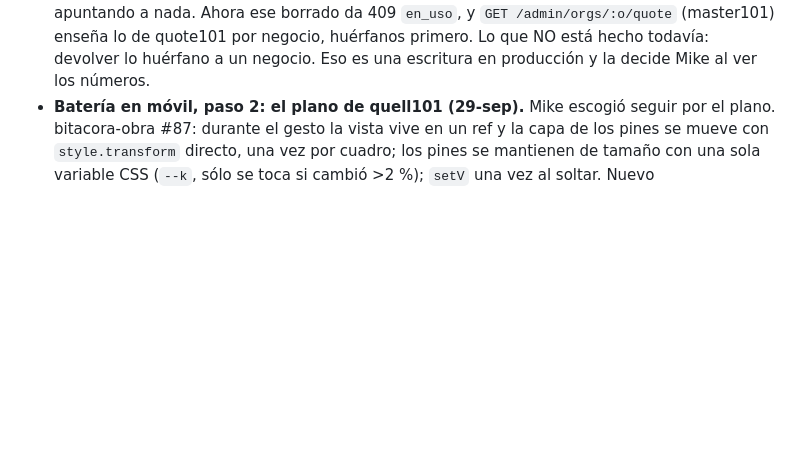
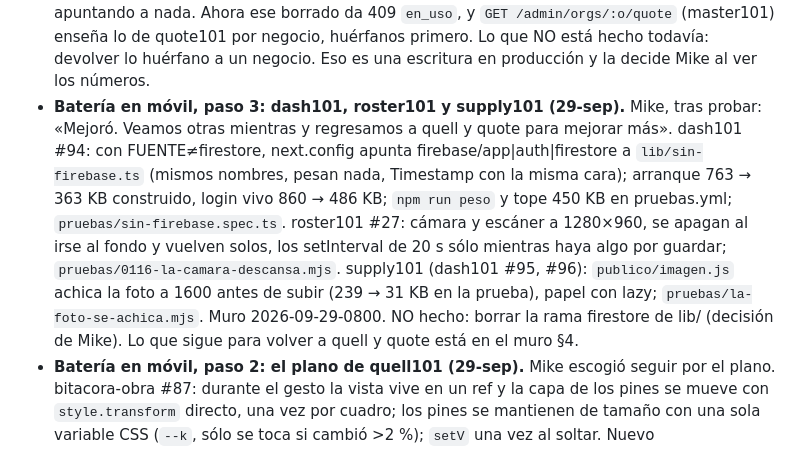
Before and after one commit to mikebalcazar/suite101-api, a Markdown page: claude/CONTINUAR.md, the part around the change. Rendered like a GitHub page; blank space fills up the shorter version.

Commit message:
Muro: batería en móvil, paso 3 (dash101, roster101, supply101) (#153)
Sólo documentación: muro 2026-09-29-0800 y CONTINUAR.

Claude-Session: https://claude.ai/code/session_01VeGfGRoAAn4NpYgpRDmH2V

```diff
--- a/claude/CONTINUAR.md
+++ b/claude/CONTINUAR.md
@@ -369,6 +369,20 @@ El documento (`suite101-arquitectura.md`) debería recoger estas cinco:
   huérfanos primero. Lo que NO está hecho todavía: devolver lo huérfano a un
   negocio. Eso es una escritura en producción y la decide Mike al ver los
   números.
+- **Batería en móvil, paso 3: dash101, roster101 y supply101 (29-sep).**
+  Mike, tras probar: «Mejoró. Veamos otras mientras y regresamos a quell y
+  quote para mejorar más». dash101 #94: con FUENTE≠firestore, next.config
+  apunta firebase/app|auth|firestore a `lib/sin-firebase.ts` (mismos
+  nombres, pesan nada, Timestamp con la misma cara); arranque 763 → 363 KB
+  construido, login vivo 860 → 486 KB; `npm run peso` y tope 450 KB en
+  pruebas.yml; `pruebas/sin-firebase.spec.ts`. roster101 #27: cámara y
+  escáner a 1280×960, se apagan al irse al fondo y vuelven solos, los
+  setInterval de 20 s sólo mientras haya algo por guardar;
+  `pruebas/0116-la-camara-descansa.mjs`. supply101 (dash101 #95, #96):
+  `publico/imagen.js` achica la foto a 1600 antes de subir (239 → 31 KB
+  en la prueba), papel con lazy; `pruebas/la-foto-se-achica.mjs`. Muro
+  2026-09-29-0800. NO hecho: borrar la rama firestore de lib/ (decisión de
+  Mike). Lo que sigue para volver a quell y quote está en el muro §4.
 - **Batería en móvil, paso 2: el plano de quell101 (29-sep).** Mike escogió
   seguir por el plano. bitacora-obra #87: durante el gesto la vista vive en
   un ref y la capa de los pines se mueve con `style.transform` directo, una
```
Also changed, not shown: muro/2026-09-29-0800-jr-bateria-paso-3-dash-roster-supply.md (added, +82 -0 lines).
